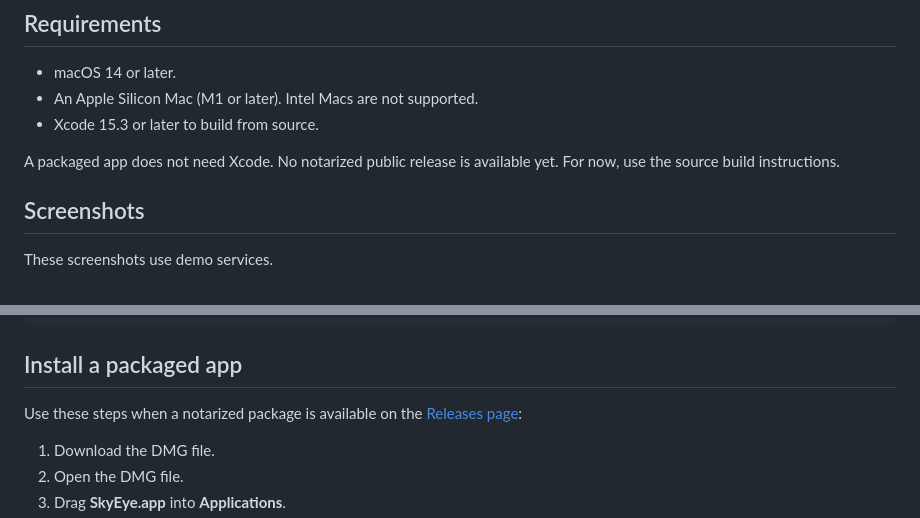
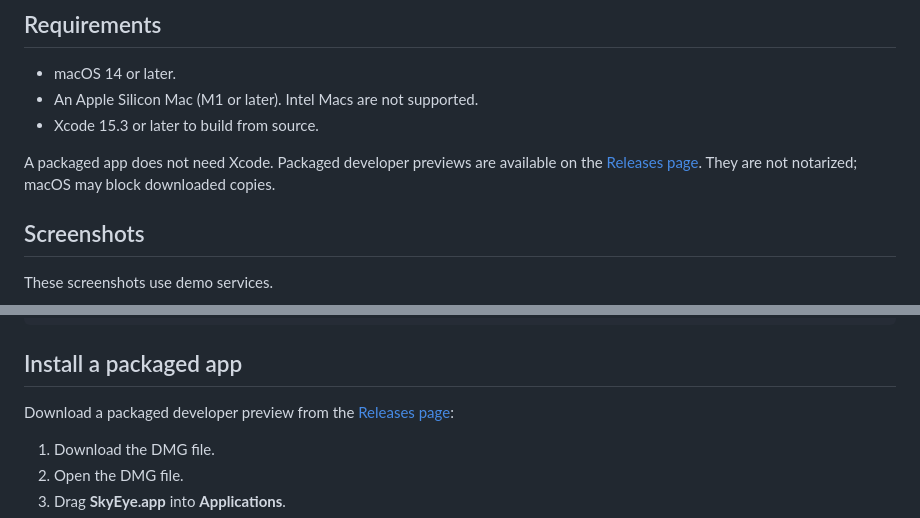
Before and after one commit to weirui828/skyeye, a Markdown page: README.md, 2 parts joined by grey strips. GitHub-like rendering.

Commit message:
docs: direct humans to packaged releases (#13)

```diff
--- a/README.md
+++ b/README.md
@@ -19,8 +19,8 @@ Check the CI results before you use a new build.
 - Xcode 15.3 or later to build from source.
 
 A packaged app does not need Xcode.
-No notarized public release is available yet.
-For now, use the source build instructions.
+Packaged developer previews are available on the [Releases page](https://github.com/weirui828/skyeye/releases).
+They are not notarized; macOS may block downloaded copies.
 
 ## Screenshots
 
@@ -61,7 +61,7 @@ open build/SkyEye.app
 
 ## Install a packaged app
 
-Use these steps when a notarized package is available on the [Releases page](https://github.com/weirui828/skyeye/releases):
+Download a packaged developer preview from the [Releases page](https://github.com/weirui828/skyeye/releases):
 
 1. Download the DMG file.
 2. Open the DMG file.
```
Also changed, not shown: HUMAN.md (+5 -9 lines).
